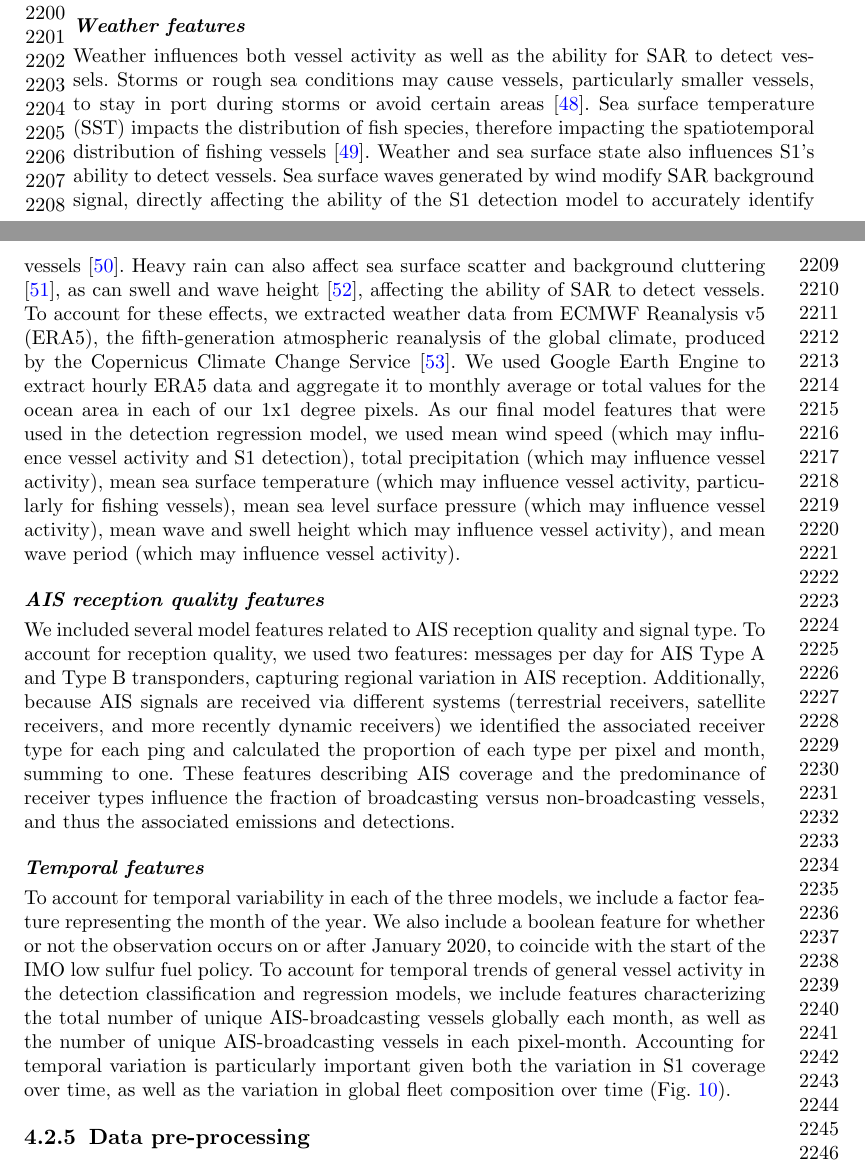
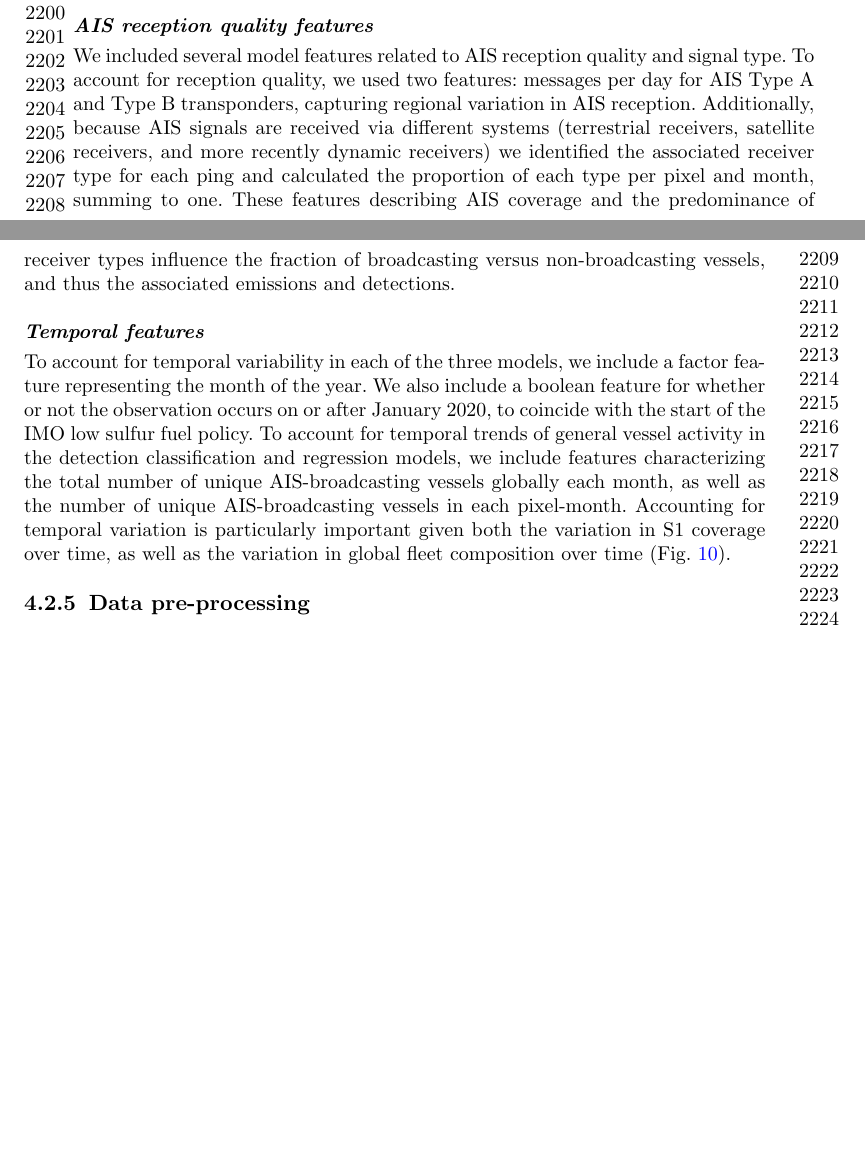
Before and after one commit to emlab-ucsb/paper-ocean-ghg, a LaTeX paper (main.tex): two parts of pages 48 and 49 of 99 before the commit and two parts of pages 48 and 49 of 98 after it, joined at a grey line, cut so that both start at the same text, the shorter picture padded with empty space. Compiled offline with pdfLaTeX.

Commit message:
Remove the Weather features paragraph from the Methods
The detections regression was refit on 2026-09-24 without its six ERA5
weather features, so no model uses weather any more. The paper does not
describe the other features that were tested and dropped, so this one is
removed rather than kept as a tested-and-excluded note. The five references
it alone cited drop out of the reference list.

Co-Authored-By: Claude Opus 5.5 (1M context) <noreply@anthropic.com>

```diff
--- a/main.tex
+++ b/main.tex
@@ -626,10 +626,6 @@ For the detection classification and detection regression models, each unit of o
 
 For each pixel we extract spatial information, including depth, distance to shore, and distance to the nearest port, from a high-resolution GFW subproduct (0.01x0.01-degree) and aggregate it to our 1x1-degree grid resolution by computing the minimum value in each pixel. In addition to the distance from the nearest port (which can be of any size port), we also include the distance from each pixel centroid to the nearest of the top 20 container ports according to the Lloyd's list of 2024 \cite{LloydsListTopPorts2024}. We include this since traffic density, loitering practices, and navigation behavior in major ports differ from those in regular ports. Additional geographic features include the total area covered by water within each pixel, the fraction of area within each pixel covered by water, and a categorical variable indicating which of the five major ocean basins each pixel falls within.
 
-\paragraph{Weather features}
-
-Weather influences both vessel activity as well as the ability for SAR to detect vessels. Storms or rough sea conditions may cause vessels, particularly smaller vessels, to stay in port during storms or avoid certain areas \cite{majamaki2025improving}. Sea surface temperature (SST) impacts the distribution of fish species, therefore impacting the spatiotemporal distribution of fishing vessels \cite{xing2026underestimated}. Weather and sea surface state also influences S1's ability to detect vessels. Sea surface waves generated by wind modify SAR background signal, directly affecting the ability of the S1 detection model to accurately identify vessels \cite{huo2018ship}. Heavy rain can also affect sea surface scatter and background cluttering \cite{greidanus2017sumo}, as can swell and wave height \cite{ryu2025environment}, affecting the ability of SAR to detect vessels. To account for these effects, we extracted weather data from ECMWF Reanalysis v5 (ERA5), the fifth-generation atmospheric reanalysis of the global climate, produced by the Copernicus Climate Change Service \cite{era5cds2023}. We used Google Earth Engine to extract hourly ERA5 data and aggregate it to monthly average or total values for the ocean area in each of our 1x1 degree pixels. As our final model features that were used in the detection regression model, we used mean wind speed (which may influence vessel activity and S1 detection), total precipitation (which may influence vessel activity), mean sea surface temperature (which may influence vessel activity, particularly for fishing vessels), mean sea level surface pressure (which may influence vessel activity), mean wave and swell height which may influence vessel activity), and mean wave period (which may influence vessel activity).
-
 \paragraph{AIS reception quality features}
 
 We included several model features related to AIS reception quality and signal type. To account for reception quality, we used two features: messages per day for AIS Type A and Type B transponders, capturing regional variation in AIS reception. Additionally, because AIS signals are received via different systems (terrestrial receivers, satellite receivers, and more recently dynamic receivers) we identified the associated receiver type for each ping and calculated the proportion of each type per pixel and month, summing to one. These features describing AIS coverage and the predominance of receiver types influence the fraction of broadcasting versus non-broadcasting vessels, and thus the associated emissions and detections.
```
